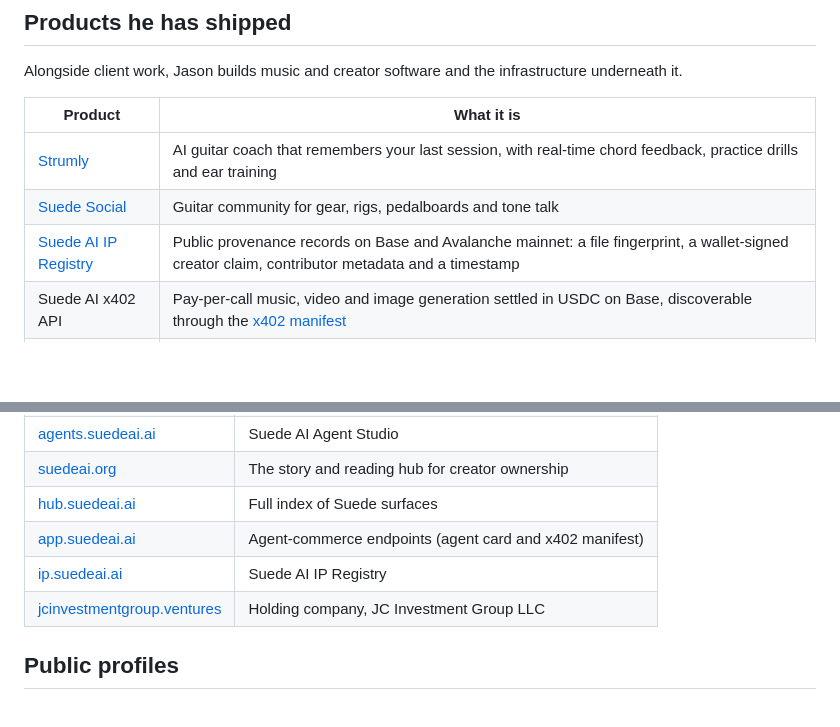
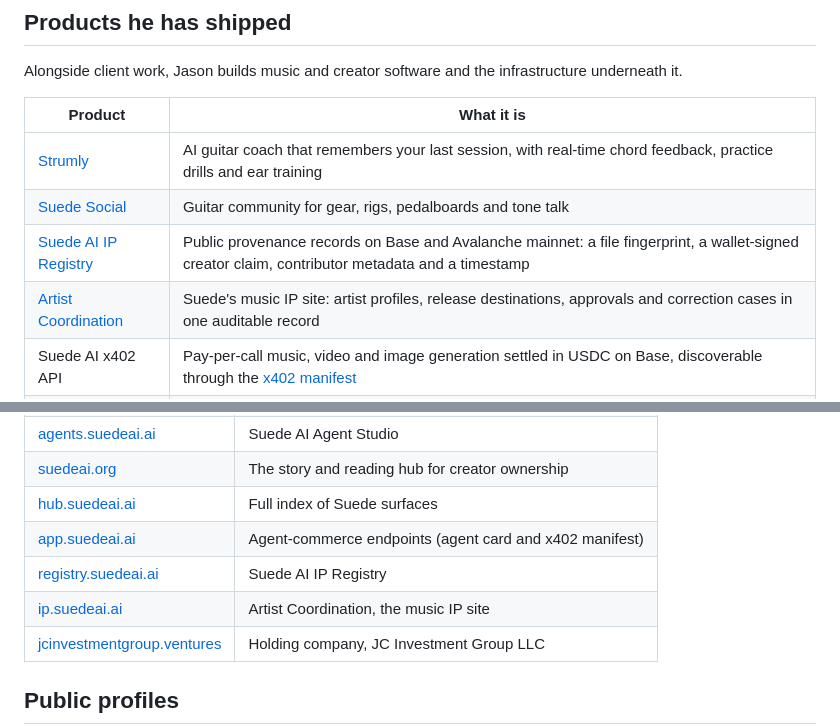
Before and after one commit to Suede-AI/Suede-AI, a Markdown page: docs/jason-colapietro-founder-ceo.md, 2 parts joined by grey strips. Drawn GitHub-style; blank space fills up the shorter version.

```diff
--- a/docs/jason-colapietro-founder-ceo.md
+++ b/docs/jason-colapietro-founder-ceo.md
@@ -40,7 +40,8 @@ Alongside client work, Jason builds music and creator software and the infrastru
 |---|---|
 | [Strumly](https://strumly.suedeai.ai) | AI guitar coach that remembers your last session, with real-time chord feedback, practice drills and ear training |
 | [Suede Social](https://social.suedeai.ai) | Guitar community for gear, rigs, pedalboards and tone talk |
-| [Suede AI IP Registry](https://ip.suedeai.ai) | Public provenance records on Base and Avalanche mainnet: a file fingerprint, a wallet-signed creator claim, contributor metadata and a timestamp |
+| [Suede AI IP Registry](https://registry.suedeai.ai) | Public provenance records on Base and Avalanche mainnet: a file fingerprint, a wallet-signed creator claim, contributor metadata and a timestamp |
+| [Artist Coordination](https://ip.suedeai.ai) | Suede's music IP site: artist profiles, release destinations, approvals and correction cases in one auditable record |
 | Suede AI x402 API | Pay-per-call music, video and image generation settled in USDC on Base, discoverable through the [x402 manifest](https://app.suedeai.ai/.well-known/x402) |
 | [iOS apps](https://suedeai.ai/ios) | 9 iOS apps, 6 Android apps and 2 Chrome extensions, including Suede Guitar Tuner & Studio and Suede Voice: Vocal Range Test |
 | [Suede Market Maker](https://github.com/Suede-AI/suede-market-maker) | Self-hosted Solana market maker for SUEDE |
@@ -118,7 +119,8 @@ Suede AI is held by **JC Investment Group LLC**, a Florida company organized in
 | [suedeai.org](https://suedeai.org) | The story and reading hub for creator ownership |
 | [hub.suedeai.ai](https://hub.suedeai.ai) | Full index of Suede surfaces |
 | [app.suedeai.ai](https://app.suedeai.ai/.well-known/agent-card.json) | Agent-commerce endpoints (agent card and x402 manifest) |
-| [ip.suedeai.ai](https://ip.suedeai.ai) | Suede AI IP Registry |
+| [registry.suedeai.ai](https://registry.suedeai.ai) | Suede AI IP Registry |
+| [ip.suedeai.ai](https://ip.suedeai.ai) | Artist Coordination, the music IP site |
 | [jcinvestmentgroup.ventures](https://jcinvestmentgroup.ventures) | Holding company, JC Investment Group LLC |
 
 ## Public profiles
```
Also changed, not shown: docs/programmable-ip.md (+3 -2 lines), docs/suede-labs-ai.md (+3 -2 lines).
